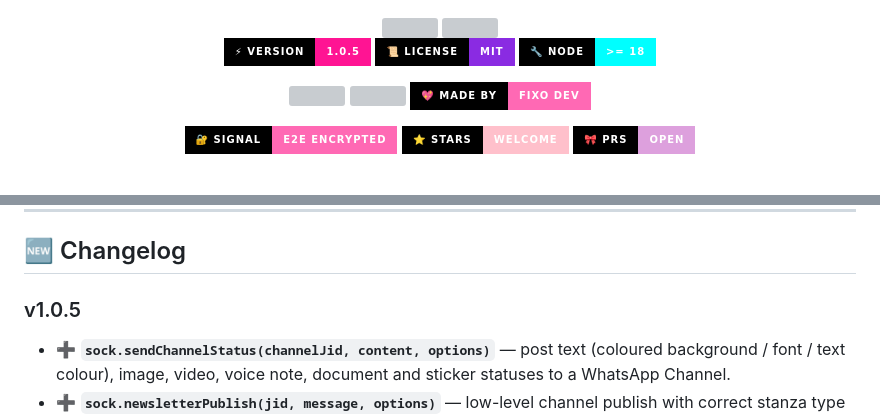
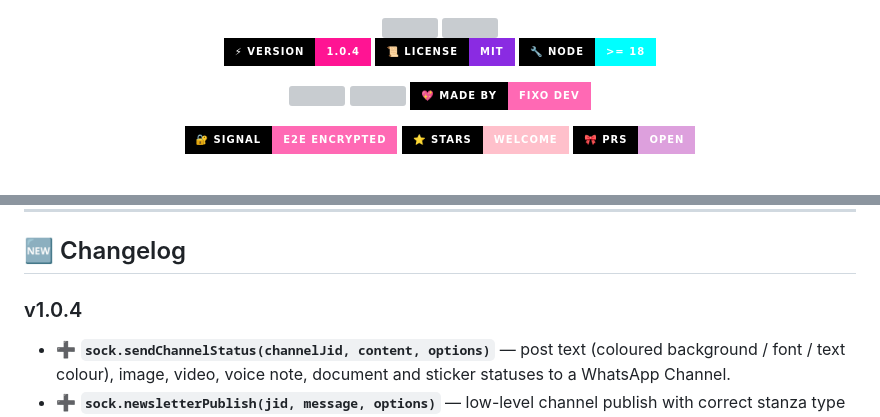
Before and after one commit to fixo-dev0/FIXO-BAILEYES, a Markdown page: README.md, 2 parts joined by grey strips. Rendered like a GitHub page; badges without logos; grey boxes are pictures that could not be loaded.

```diff
--- a/README.md
+++ b/README.md
@@ -16,7 +16,7 @@
 
 <!-- ══════════ NEON BADGES ══════════ -->
 <p>
-  <img src="https://img.shields.io/badge/⚡_VERSION-1.0.5-FF1493?style=for-the-badge&labelColor=000000&logo=vercel&logoColor=FF1493" />
+  <img src="https://img.shields.io/badge/⚡_VERSION-1.0.4-FF1493?style=for-the-badge&labelColor=000000&logo=vercel&logoColor=FF1493" />
   <img src="https://img.shields.io/badge/📜_LICENSE-MIT-8A2BE2?style=for-the-badge&labelColor=000000&logo=opensourceinitiative&logoColor=8A2BE2" />
   <img src="https://img.shields.io/badge/🔧_NODE-%3E%3D_18-00FFFF?style=for-the-badge&labelColor=000000&logo=nodedotjs&logoColor=00FFFF" />
 </p>
@@ -928,7 +928,7 @@ The old helpers (`newsletterSend`, `newsletterSendMedia`, `newsletterSendText`,
 
 ## 🆕 Changelog
 
-### v1.0.5
+### v1.0.4
 - ➕ **`sock.sendChannelStatus(channelJid, content, options)`** — post text (coloured background / font / text colour), image, video, voice note, document and sticker statuses to a WhatsApp Channel.
 - ➕ **`sock.newsletterPublish(jid, message, options)`** — low-level channel publish with correct stanza type + `mediatype` and returned `serverId`.
 - 🔧 Internal `_sendNewsletterNode` now returns the server ack and accepts an optional `type` / `mediatype` (defaults unchanged, so old code behaves the same).
```
